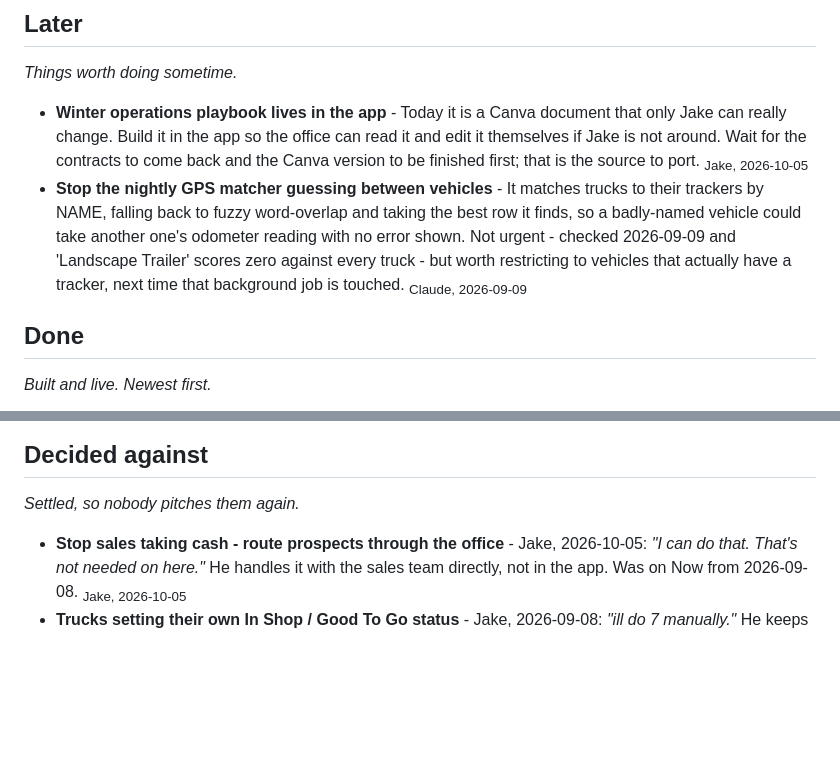
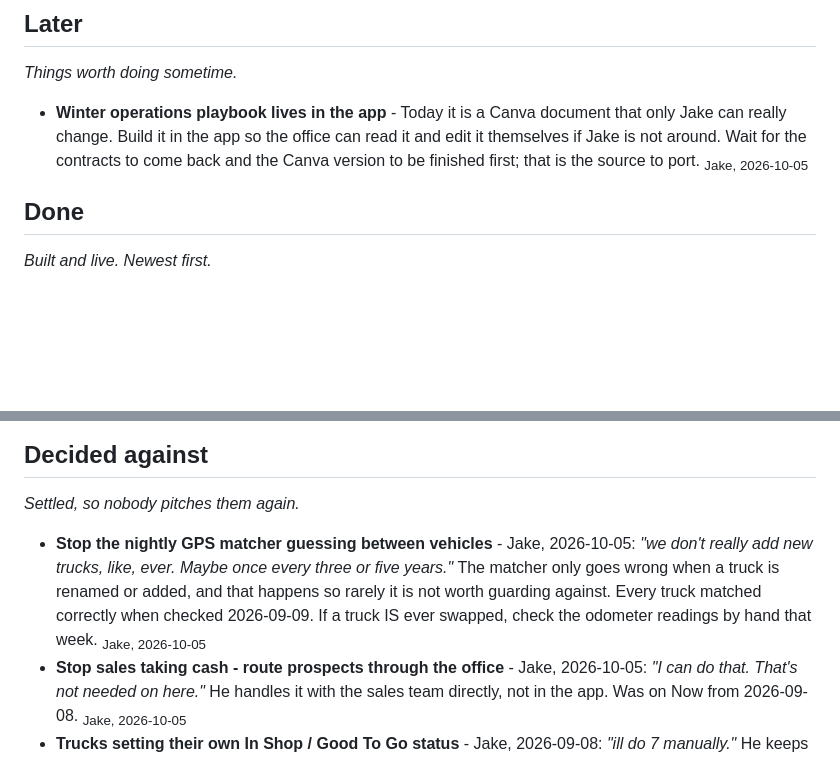
Before and after one commit to soramithril/jeffs-junk, a Markdown page: IDEAS.md, 2 parts joined by grey strips. GitHub-like rendering; blank space fills up the shorter version.

Commit message:
Ideas: GPS matcher guard decided against - trucks change once every few years
Co-Authored-By: Claude Fable 5.1 <noreply@anthropic.com>

```diff
--- a/IDEAS.md
+++ b/IDEAS.md
@@ -39,8 +39,6 @@ and trim it down to what is left.
 
 - **Winter operations playbook lives in the app** - Today it is a Canva document that only Jake can really change. Build it in the app so the office can read it and edit it themselves if Jake is not around. Wait for the contracts to come back and the Canva version to be finished first; that is the source to port.
   <sub>Jake, 2026-10-05</sub>
-- **Stop the nightly GPS matcher guessing between vehicles** - It matches trucks to their trackers by NAME, falling back to fuzzy word-overlap and taking the best row it finds, so a badly-named vehicle could take another one's odometer reading with no error shown. Not urgent - checked 2026-09-09 and 'Landscape Trailer' scores zero against every truck - but worth restricting to vehicles that actually have a tracker, next time that background job is touched.
-  <sub>Claude, 2026-09-09</sub>
 
 ## Done
 
@@ -59,6 +57,8 @@ and trim it down to what is left.
 
 *Settled, so nobody pitches them again.*
 
+- **Stop the nightly GPS matcher guessing between vehicles** - Jake, 2026-10-05: *"we don't really add new trucks, like, ever. Maybe once every three or five years."* The matcher only goes wrong when a truck is renamed or added, and that happens so rarely it is not worth guarding against. Every truck matched correctly when checked 2026-09-09. If a truck IS ever swapped, check the odometer readings by hand that week.
+  <sub>Jake, 2026-10-05</sub>
 - **Stop sales taking cash - route prospects through the office** - Jake, 2026-10-05: *"I can do that. That's not needed on here."* He handles it with the sales team directly, not in the app. Was on Now from 2026-09-08.
   <sub>Jake, 2026-10-05</sub>
 - **Trucks setting their own In Shop / Good To Go status** - Jake, 2026-09-08: *"ill do 7 manually."* He keeps the truck status by hand rather than have the GPS set it. Don't re-propose automating it.
```
